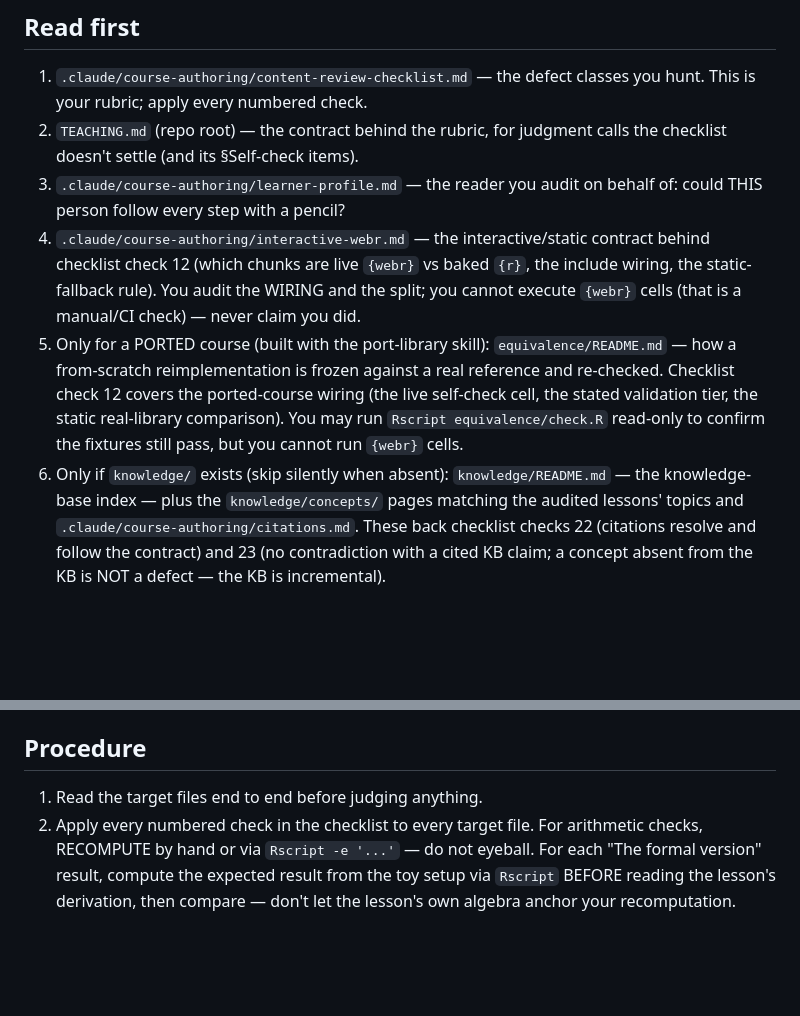
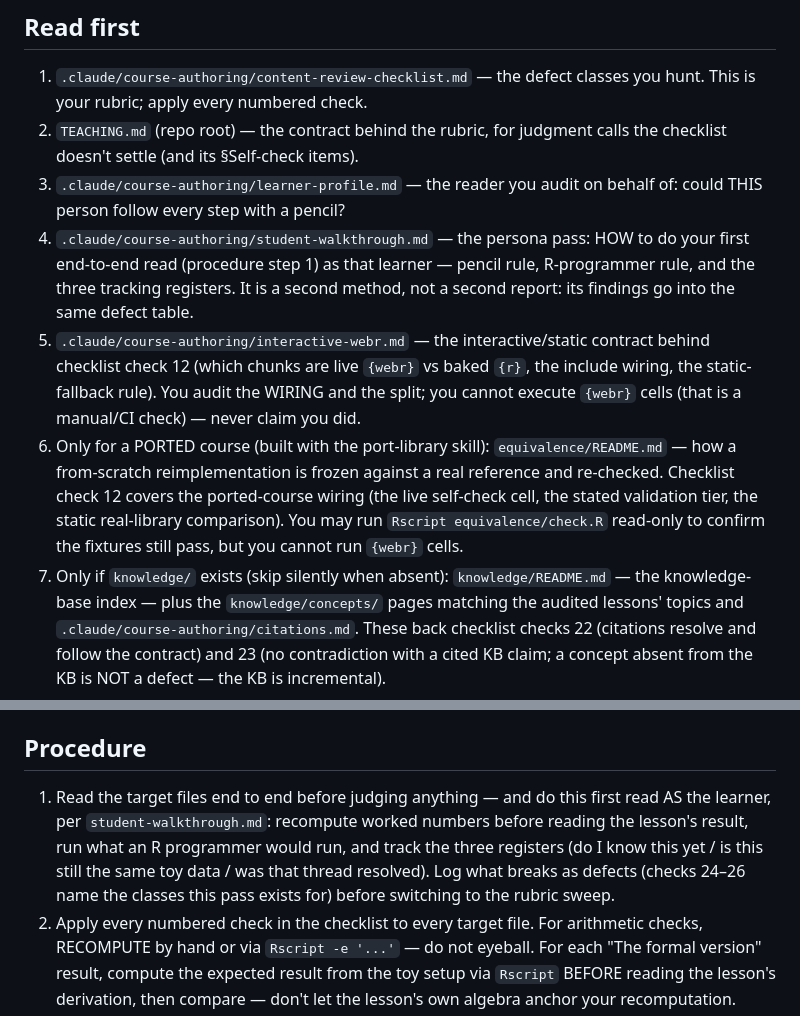
Before and after one commit to radlinsky/professor-claude, a Markdown page: .claude/agents/course-auditor.md, 2 parts joined by grey strips. Rendered like a GitHub page; blank space fills up the shorter version.

```diff
--- a/.claude/agents/course-auditor.md
+++ b/.claude/agents/course-auditor.md
@@ -24,17 +24,21 @@ arithmetic, `ls` to check links resolve) — never for commands that modify anyt
    the checklist doesn't settle (and its §Self-check items).
 3. `.claude/course-authoring/learner-profile.md` — the reader you audit on behalf
    of: could THIS person follow every step with a pencil?
-4. `.claude/course-authoring/interactive-webr.md` — the interactive/static contract
+4. `.claude/course-authoring/student-walkthrough.md` — the persona pass: HOW to do
+   your first end-to-end read (procedure step 1) as that learner — pencil rule,
+   R-programmer rule, and the three tracking registers. It is a second method, not
+   a second report: its findings go into the same defect table.
+5. `.claude/course-authoring/interactive-webr.md` — the interactive/static contract
    behind checklist check 12 (which chunks are live `{webr}` vs baked `{r}`, the
    include wiring, the static-fallback rule). You audit the WIRING and the split; you
    cannot execute `{webr}` cells (that is a manual/CI check) — never claim you did.
-5. Only for a PORTED course (built with the port-library skill):
+6. Only for a PORTED course (built with the port-library skill):
    `equivalence/README.md` — how a from-scratch reimplementation is frozen against a
    real reference and re-checked. Checklist check 12 covers the ported-course wiring
    (the live self-check cell, the stated validation tier, the static real-library
    comparison). You may run `Rscript equivalence/check.R` read-only to confirm the
    fixtures still pass, but you cannot run `{webr}` cells.
-6. Only if `knowledge/` exists (skip silently when absent): `knowledge/README.md` —
+7. Only if `knowledge/` exists (skip silently when absent): `knowledge/README.md` —
    the knowledge-base index — plus the `knowledge/concepts/` pages matching the
    audited lessons' topics and `.claude/course-authoring/citations.md`. These back
    checklist checks 22 (citations resolve and follow the contract) and 23 (no
@@ -62,7 +66,12 @@ module folder, also audit each module's `resources.md` (checklist check 19).
 
 ## Procedure
 
-1. Read the target files end to end before judging anything.
+1. Read the target files end to end before judging anything — and do this first
+   read AS the learner, per `student-walkthrough.md`: recompute worked numbers
+   before reading the lesson's result, run what an R programmer would run, and
+   track the three registers (do I know this yet / is this still the same toy
+   data / was that thread resolved). Log what breaks as defects (checks 24–26
+   name the classes this pass exists for) before switching to the rubric sweep.
 2. Apply every numbered check in the checklist to every target file. For arithmetic
    checks, RECOMPUTE by hand or via `Rscript -e '...'` — do not eyeball. For each "The
    formal version" result, compute the expected result from the toy setup via
```
Also changed, not shown: .claude/course-authoring/content-review-checklist.md (+38 -1 lines), .claude/course-authoring/student-walkthrough.md (added, +83 -0 lines).
